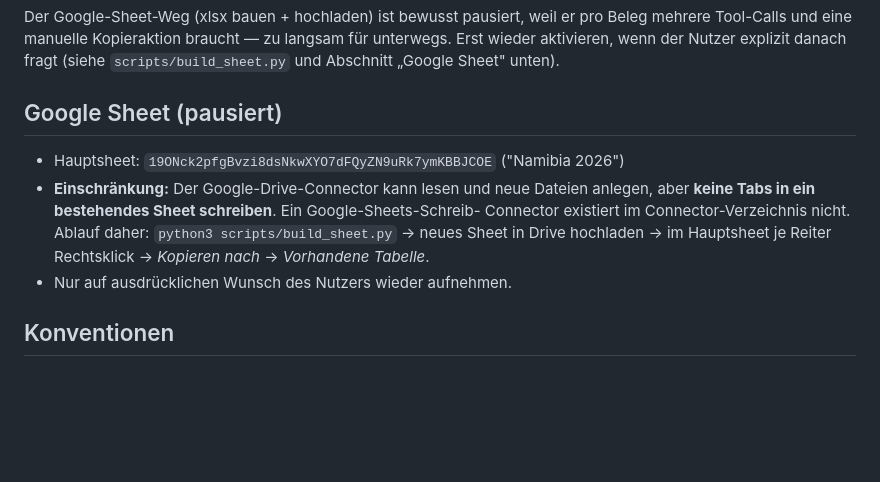
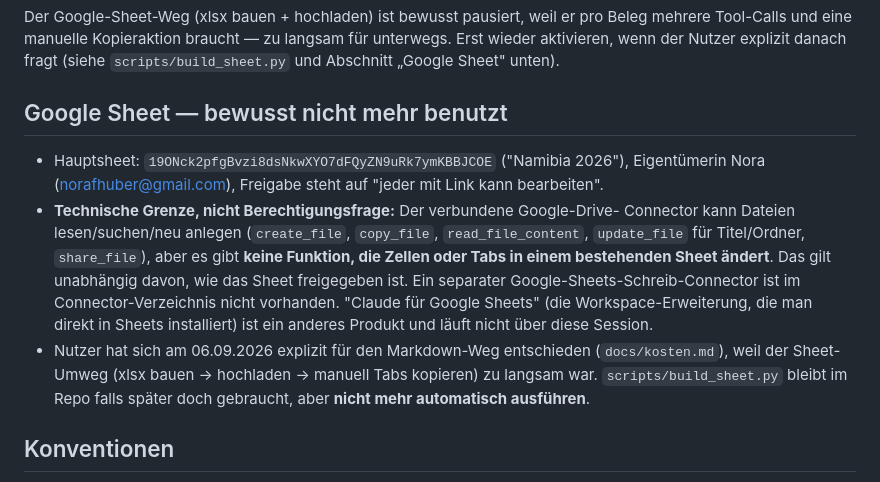
Before and after one commit to PaddyBlanco/Namibia, a Markdown page: CLAUDE.md, the part around the change. GitHub-like rendering; blank space fills up the shorter version.

Commit message:
CLAUDE.md: Google-Sheet-Weg als bewusst nicht genutzt dokumentieren
Klarstellung nach Rueckfrage des Nutzers: das Fehlen einer Schreibfunktion
fuers bestehende Sheet ist eine technische Grenze des verbundenen Google-
Drive-Connectors, keine Frage der Freigabe. "Claude fuer Google Sheets"
(Workspace-Erweiterung) ist ein separates Produkt ohne Bezug zu dieser
Session. Nutzer hat sich fuer den Markdown-Weg entschieden.

Co-Authored-By: Claude Sonnet 5 <noreply@anthropic.com>
Claude-Session: https://claude.ai/code/session_01RxzPkNQkZowyeFwTdPYgJk

```diff
--- a/CLAUDE.md
+++ b/CLAUDE.md
@@ -74,15 +74,22 @@ Beleg mehrere Tool-Calls und eine manuelle Kopieraktion braucht — zu langsam f
 unterwegs. Erst wieder aktivieren, wenn der Nutzer explizit danach fragt (siehe
 `scripts/build_sheet.py` und Abschnitt „Google Sheet" unten).
 
-## Google Sheet (pausiert)
+## Google Sheet — bewusst nicht mehr benutzt
 
-- Hauptsheet: `19ONck2pfgBvzi8dsNkwXYO7dFQyZN9uRk7ymKBBJCOE` ("Namibia 2026")
-- **Einschränkung:** Der Google-Drive-Connector kann lesen und neue Dateien anlegen,
-  aber **keine Tabs in ein bestehendes Sheet schreiben**. Ein Google-Sheets-Schreib-
-  Connector existiert im Connector-Verzeichnis nicht. Ablauf daher:
-  `python3 scripts/build_sheet.py` → neues Sheet in Drive hochladen →
-  im Hauptsheet je Reiter Rechtsklick → *Kopieren nach* → *Vorhandene Tabelle*.
-- Nur auf ausdrücklichen Wunsch des Nutzers wieder aufnehmen.
+- Hauptsheet: `19ONck2pfgBvzi8dsNkwXYO7dFQyZN9uRk7ymKBBJCOE` ("Namibia 2026"), Eigentümerin
+  Nora (norafhuber@gmail.com), Freigabe steht auf "jeder mit Link kann bearbeiten".
+- **Technische Grenze, nicht Berechtigungsfrage:** Der verbundene Google-Drive-
+  Connector kann Dateien lesen/suchen/neu anlegen (`create_file`, `copy_file`,
+  `read_file_content`, `update_file` für Titel/Ordner, `share_file`), aber es gibt
+  **keine Funktion, die Zellen oder Tabs in einem bestehenden Sheet ändert**.
+  Das gilt unabhängig davon, wie das Sheet freigegeben ist. Ein separater
+  Google-Sheets-Schreib-Connector ist im Connector-Verzeichnis nicht vorhanden.
+  "Claude für Google Sheets" (die Workspace-Erweiterung, die man direkt in Sheets
+  installiert) ist ein anderes Produkt und läuft nicht über diese Session.
+- Nutzer hat sich am 06.09.2026 explizit für den Markdown-Weg entschieden
+  (`docs/kosten.md`), weil der Sheet-Umweg (xlsx bauen → hochladen → manuell
+  Tabs kopieren) zu langsam war. `scripts/build_sheet.py` bleibt im Repo falls
+  später doch gebraucht, aber **nicht mehr automatisch ausführen**.
 
 ## Konventionen
 
```
